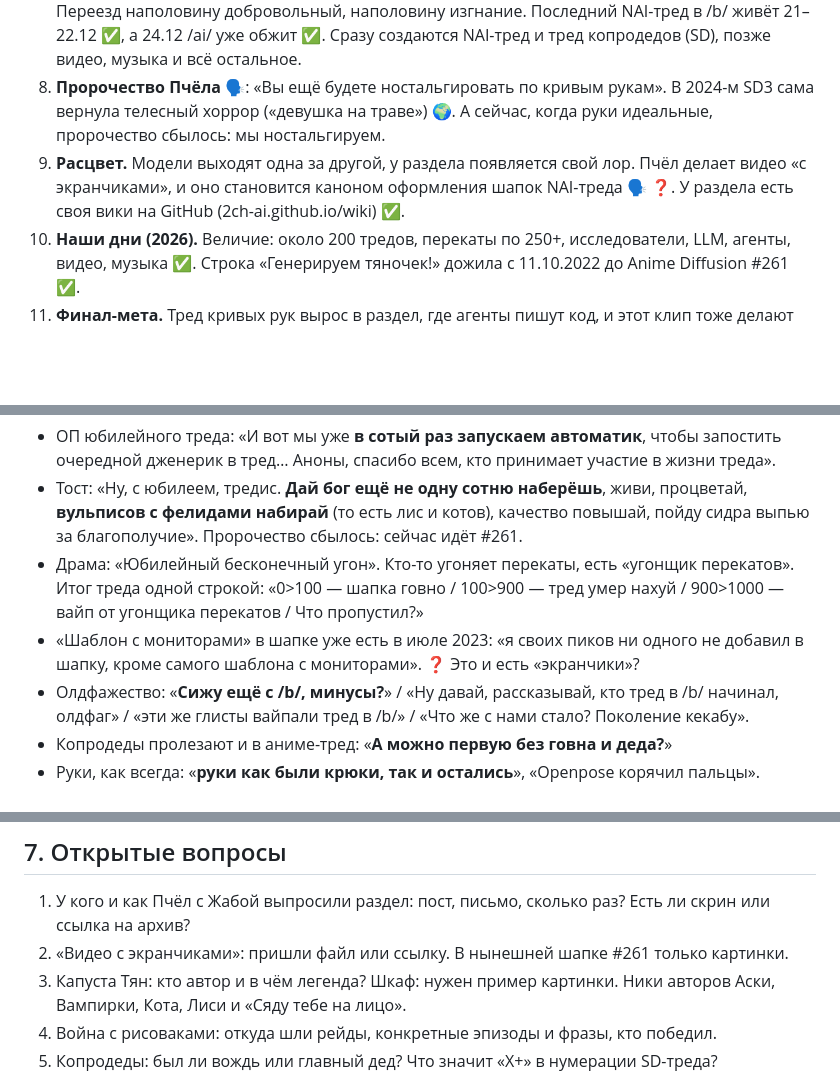
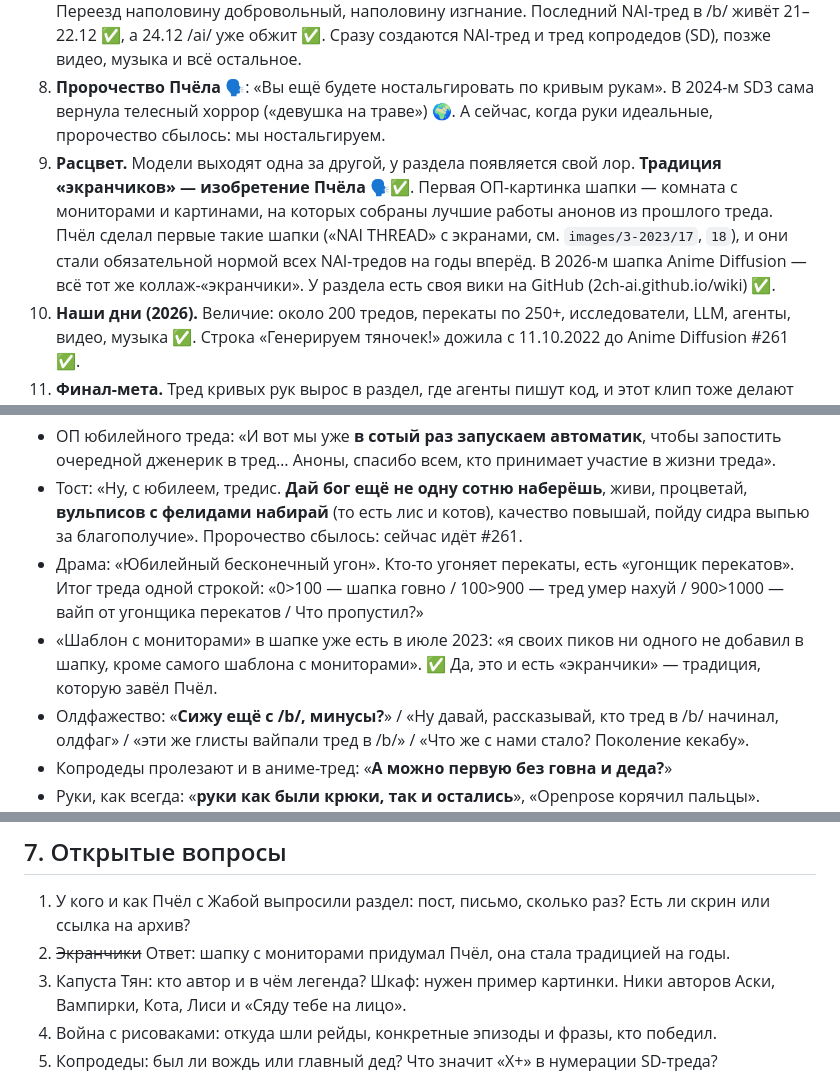
Before and after one commit to ARKIVE-SU/2chAI, a Markdown page: lore/LORE.md, 3 parts joined by grey strips. Drawn GitHub-style; blank space fills up the shorter version.

Commit message:
Лор: традицию шапок с экранчиками завёл Пчёл
Co-Authored-By: Claude Opus 5.5 <noreply@anthropic.com>
Claude-Session: https://claude.ai/code/session_015U8U5aXGRXfNJtYf8unReC

```diff
--- a/lore/LORE.md
+++ b/lore/LORE.md
@@ -46,7 +46,7 @@
 6. **Война с рисоваками** 🗣. Художники кричат «кривые руки, это не искусство», тред репортят и засирают. В мире в это же время идёт протест «No AI» на ArtStation 🌍.
 7. **Исход (дек 2022)** 🗣✅. Пчёл, Жаба и ещё несколько первичных анонов выпрашивают раздел. Переезд наполовину добровольный, наполовину изгнание. Последний NAI-тред в /b/ живёт 21–22.12 ✅, а 24.12 /ai/ уже обжит ✅. Сразу создаются NAI-тред и тред копродедов (SD), позже видео, музыка и всё остальное.
 8. **Пророчество Пчёла** 🗣: «Вы ещё будете ностальгировать по кривым рукам». В 2024-м SD3 сама вернула телесный хоррор («девушка на траве») 🌍. А сейчас, когда руки идеальные, пророчество сбылось: мы ностальгируем.
-9. **Расцвет.** Модели выходят одна за другой, у раздела появляется свой лор. Пчёл делает видео «с экранчиками», и оно становится каноном оформления шапок NAI-треда 🗣 ❓. У раздела есть своя вики на GitHub (2ch-ai.github.io/wiki) ✅.
+9. **Расцвет.** Модели выходят одна за другой, у раздела появляется свой лор. **Традиция «экранчиков» — изобретение Пчёла** 🗣✅. Первая ОП-картинка шапки — комната с мониторами и картинами, на которых собраны лучшие работы анонов из прошлого треда. Пчёл сделал первые такие шапки («NAI THREAD» с экранами, см. `images/3-2023/17`, `18`), и они стали обязательной нормой всех NAI-тредов на годы вперёд. В 2026-м шапка Anime Diffusion — всё тот же коллаж-«экранчики». У раздела есть своя вики на GitHub (2ch-ai.github.io/wiki) ✅.
 10. **Наши дни (2026).** Величие: около 200 тредов, перекаты по 250+, исследователи, LLM, агенты, видео, музыка ✅. Строка «Генерируем тяночек!» дожила с 11.10.2022 до Anime Diffusion #261 ✅.
 11. **Финал-мета.** Тред кривых рук вырос в раздел, где агенты пишут код, и этот клип тоже делают агенты. SlopCore #1: «Да родится новый музыкальный жанр!» ✅
 
@@ -93,7 +93,7 @@
 - ОП юбилейного треда: «И вот мы уже **в сотый раз запускаем автоматик**, чтобы запостить очередной дженерик в тред… Аноны, спасибо всем, кто принимает участие в жизни треда».
 - Тост: «Ну, с юбилеем, тредис. **Дай бог ещё не одну сотню наберёшь**, живи, процветай, **вульписов с фелидами набирай** (то есть лис и котов), качество повышай, пойду сидра выпью за благополучие». Пророчество сбылось: сейчас идёт #261.
 - Драма: «Юбилейный бесконечный угон». Кто-то угоняет перекаты, есть «угонщик перекатов». Итог треда одной строкой: «0>100 — шапка говно / 100>900 — тред умер нахуй / 900>1000 — вайп от угонщика перекатов / Что пропустил?»
-- «Шаблон с мониторами» в шапке уже есть в июле 2023: «я своих пиков ни одного не добавил в шапку, кроме самого шаблона с мониторами». ❓ Это и есть «экранчики»?
+- «Шаблон с мониторами» в шапке уже есть в июле 2023: «я своих пиков ни одного не добавил в шапку, кроме самого шаблона с мониторами». ✅ Да, это и есть «экранчики» — традиция, которую завёл Пчёл.
 - Олдфажество: «**Сижу ещё с /b/, минусы?**» / «Ну давай, рассказывай, кто тред в /b/ начинал, олдфаг» / «эти же глисты вайпали тред в /b/» / «Что же с нами стало? Поколение кекабу».
 - Копродеды пролезают и в аниме-тред: «**А можно первую без говна и деда?**»
 - Руки, как всегда: «**руки как были крюки, так и остались**», «Openpose корячил пальцы».
@@ -194,7 +194,7 @@
 ## 7. Открытые вопросы
 
 1. У кого и как Пчёл с Жабой выпросили раздел: пост, письмо, сколько раз? Есть ли скрин или ссылка на архив?
-2. «Видео с экранчиками»: пришли файл или ссылку. В нынешней шапке #261 только картинки.
+2. ~~Экранчики~~ Ответ: шапку с мониторами придумал Пчёл, она стала традицией на годы.
 3. Капуста Тян: кто автор и в чём легенда? Шкаф: нужен пример картинки. Ники авторов Аски, Вампирки, Кота, Лиси и «Сяду тебе на лицо».
 4. Война с рисоваками: откуда шли рейды, конкретные эпизоды и фразы, кто победил.
 5. Копродеды: был ли вождь или главный дед? Что значит «X+» в нумерации SD-треда?
```
Also changed, not shown: images/INDEX.md (+2 -2 lines).
